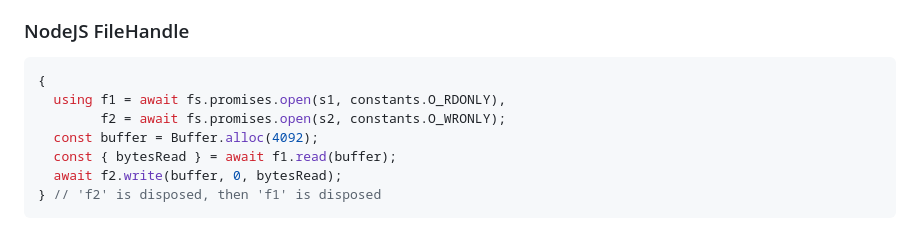
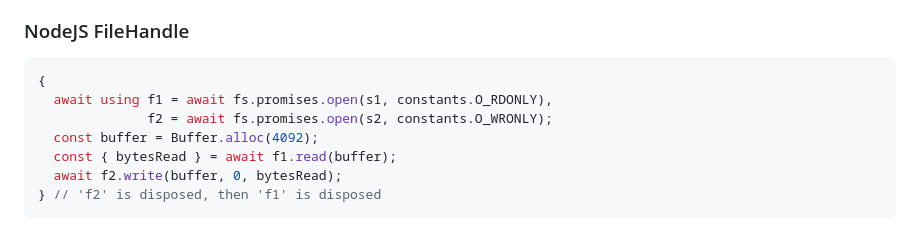
Before and after one commit to tc39/proposal-explicit-resource-management, a Markdown page: README.md, the part around the change. GitHub-like rendering.

Commit message:
Fix code example for Node.js's FileHandle

````diff
--- a/README.md
+++ b/README.md
@@ -918,8 +918,8 @@ The following show examples of using this proposal with various APIs, assuming t
 ### NodeJS FileHandle
 ```js
 {
-  using f1 = await fs.promises.open(s1, constants.O_RDONLY),
-        f2 = await fs.promises.open(s2, constants.O_WRONLY);
+  await using f1 = await fs.promises.open(s1, constants.O_RDONLY),
+              f2 = await fs.promises.open(s2, constants.O_WRONLY);
   const buffer = Buffer.alloc(4092);
   const { bytesRead } = await f1.read(buffer);
   await f2.write(buffer, 0, bytesRead);
````
